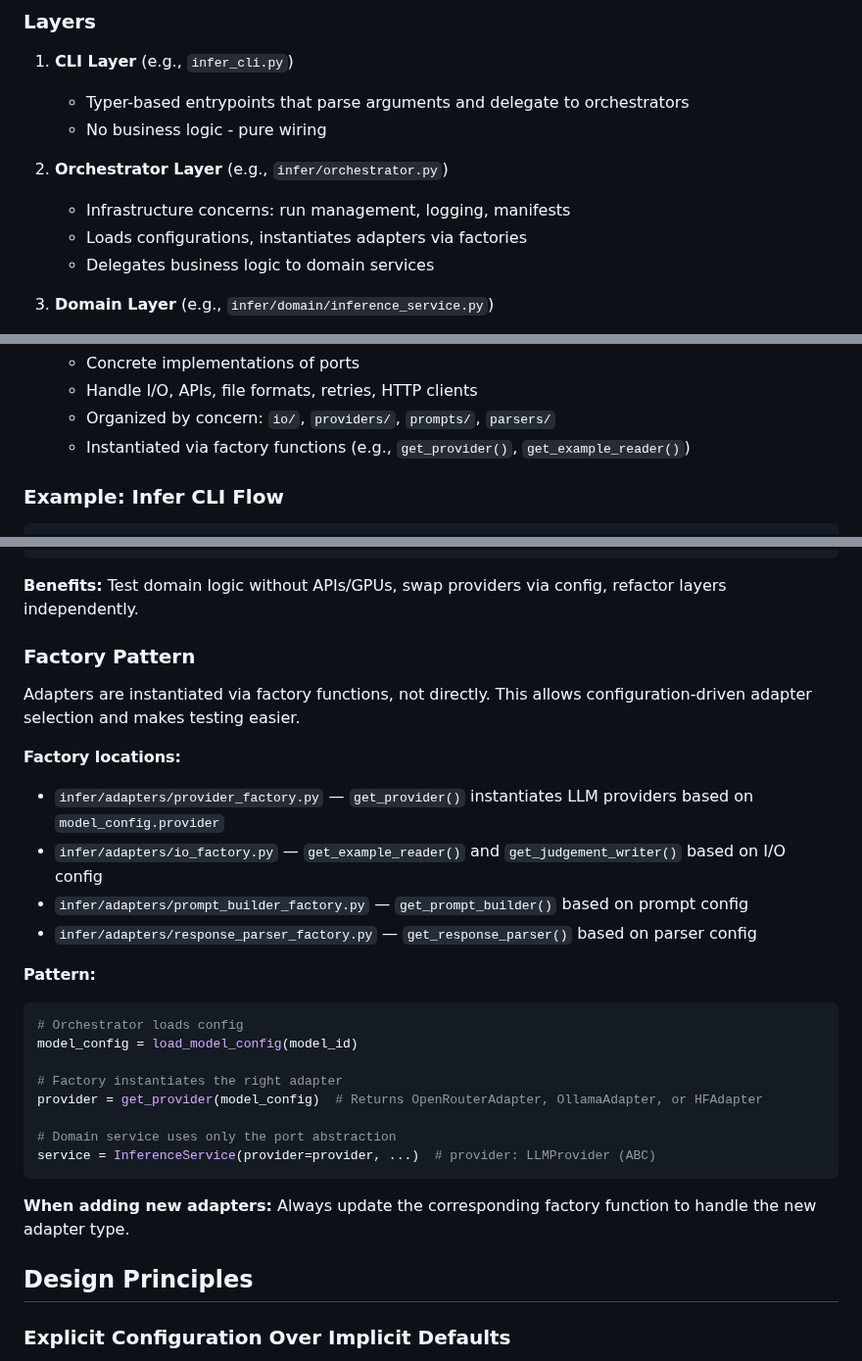
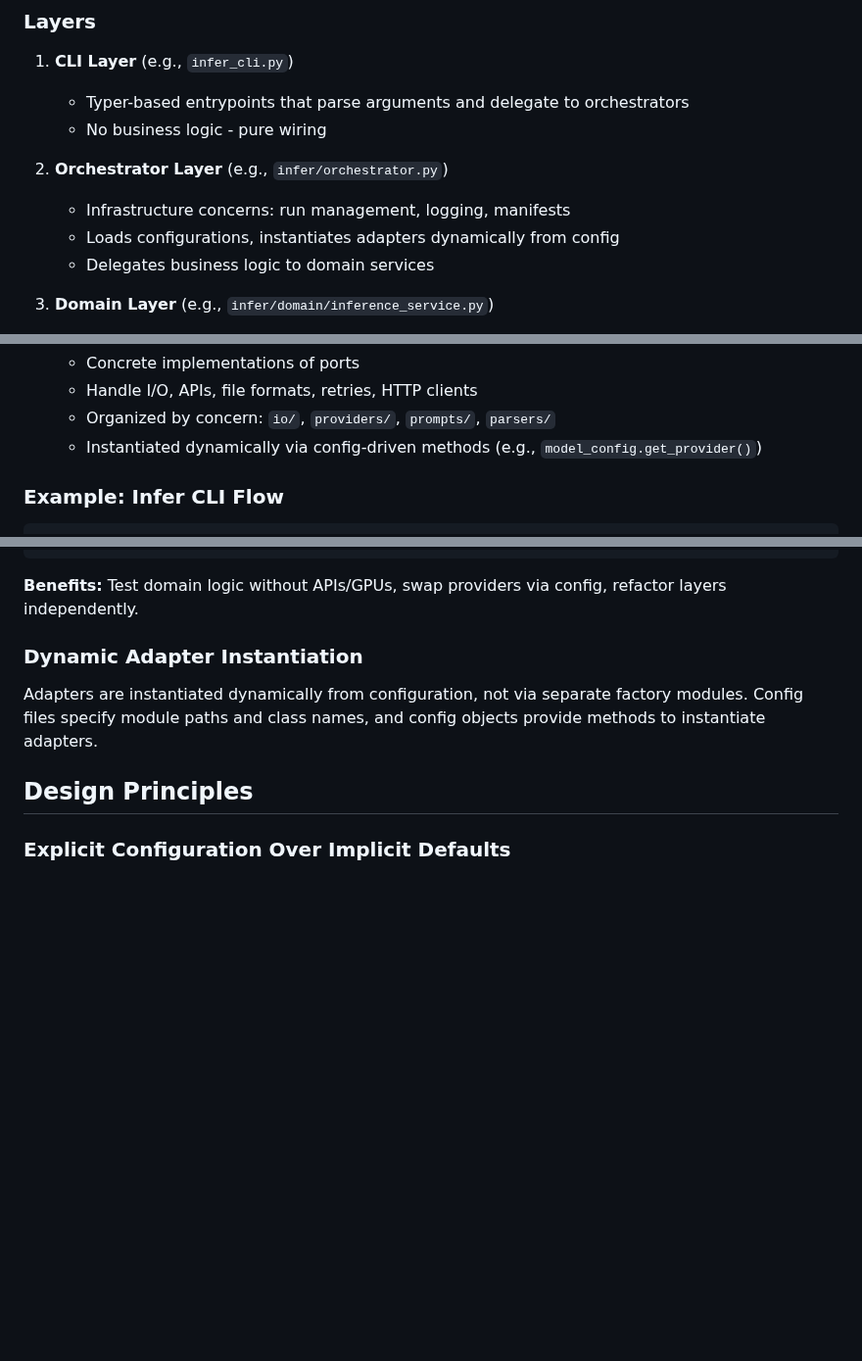
Before and after one commit to julianbht/llm-ensemble, a Markdown page: CLAUDE.md, 3 parts joined by grey strips. Shown at 98% size. Rendered like a GitHub page; blank space fills up the shorter version.

Commit message:
update claude md

````diff
--- a/CLAUDE.md
+++ b/CLAUDE.md
@@ -29,7 +29,7 @@ The codebase follows hexagonal architecture with clear separation of concerns. U
 
 2. **Orchestrator Layer** (e.g., `infer/orchestrator.py`)
    - Infrastructure concerns: run management, logging, manifests
-   - Loads configurations, instantiates adapters via factories
+   - Loads configurations, instantiates adapters dynamically from config
    - Delegates business logic to domain services
 
 3. **Domain Layer** (e.g., `infer/domain/inference_service.py`)
@@ -45,7 +45,7 @@ The codebase follows hexagonal architecture with clear separation of concerns. U
    - Concrete implementations of ports
    - Handle I/O, APIs, file formats, retries, HTTP clients
    - Organized by concern: `io/`, `providers/`, `prompts/`, `parsers/`
-   - Instantiated via factory functions (e.g., `get_provider()`, `get_example_reader()`)
+   - Instantiated dynamically via config-driven methods (e.g., `model_config.get_provider()`)
 
 ### Example: Infer CLI Flow
 
@@ -63,29 +63,9 @@ Adapters - concrete implementations:
 
 **Benefits:** Test domain logic without APIs/GPUs, swap providers via config, refactor layers independently.
 
-### Factory Pattern
+### Dynamic Adapter Instantiation
 
-Adapters are instantiated via factory functions, not directly. This allows configuration-driven adapter selection and makes testing easier.
-
-**Factory locations:**
-- `infer/adapters/provider_factory.py` — `get_provider()` instantiates LLM providers based on `model_config.provider`
-- `infer/adapters/io_factory.py` — `get_example_reader()` and `get_judgement_writer()` based on I/O config
-- `infer/adapters/prompt_builder_factory.py` — `get_prompt_builder()` based on prompt config
-- `infer/adapters/response_parser_factory.py` — `get_response_parser()` based on parser config
-
-**Pattern:**
-```python
-# Orchestrator loads config
-model_config = load_model_config(model_id)
-
-# Factory instantiates the right adapter
-provider = get_provider(model_config)  # Returns OpenRouterAdapter, OllamaAdapter, or HFAdapter
-
-# Domain service uses only the port abstraction
-service = InferenceService(provider=provider, ...)  # provider: LLMProvider (ABC)
-```
-
-**When adding new adapters:** Always update the corresponding factory function to handle the new adapter type.
+Adapters are instantiated dynamically from configuration, not via separate factory modules. Config files specify module paths and class names, and config objects provide methods to instantiate adapters.
 
 ## Design Principles
 
````
Also changed, not shown: 1 other file.
